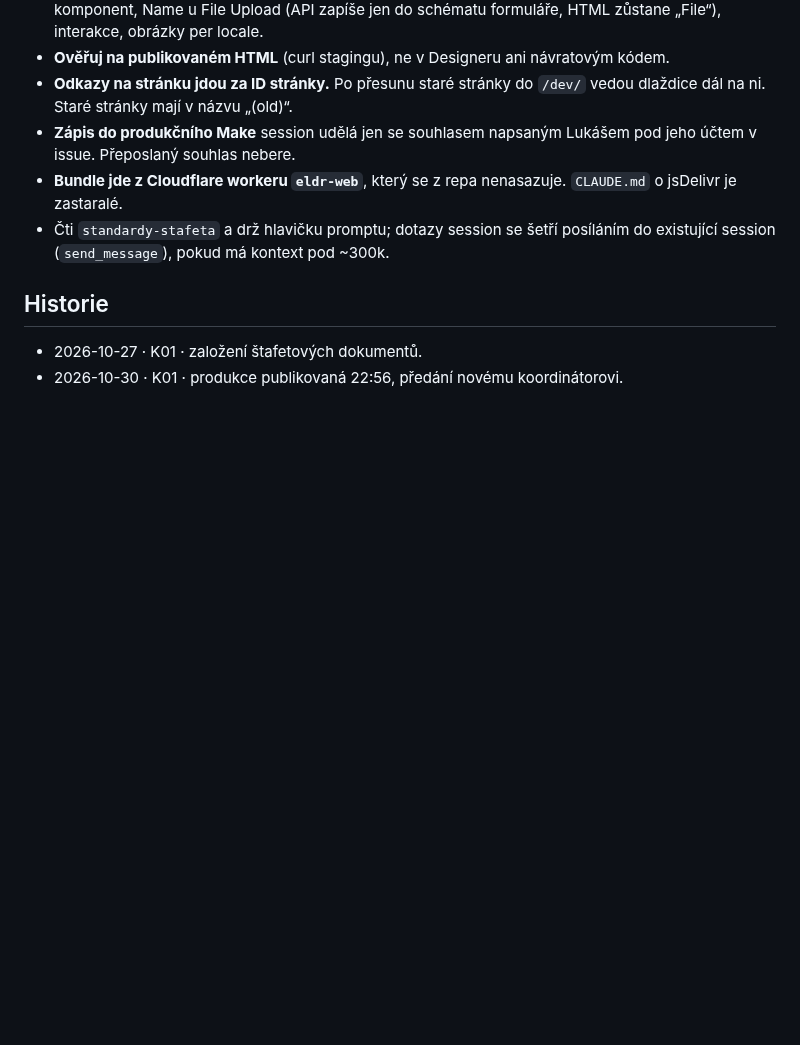
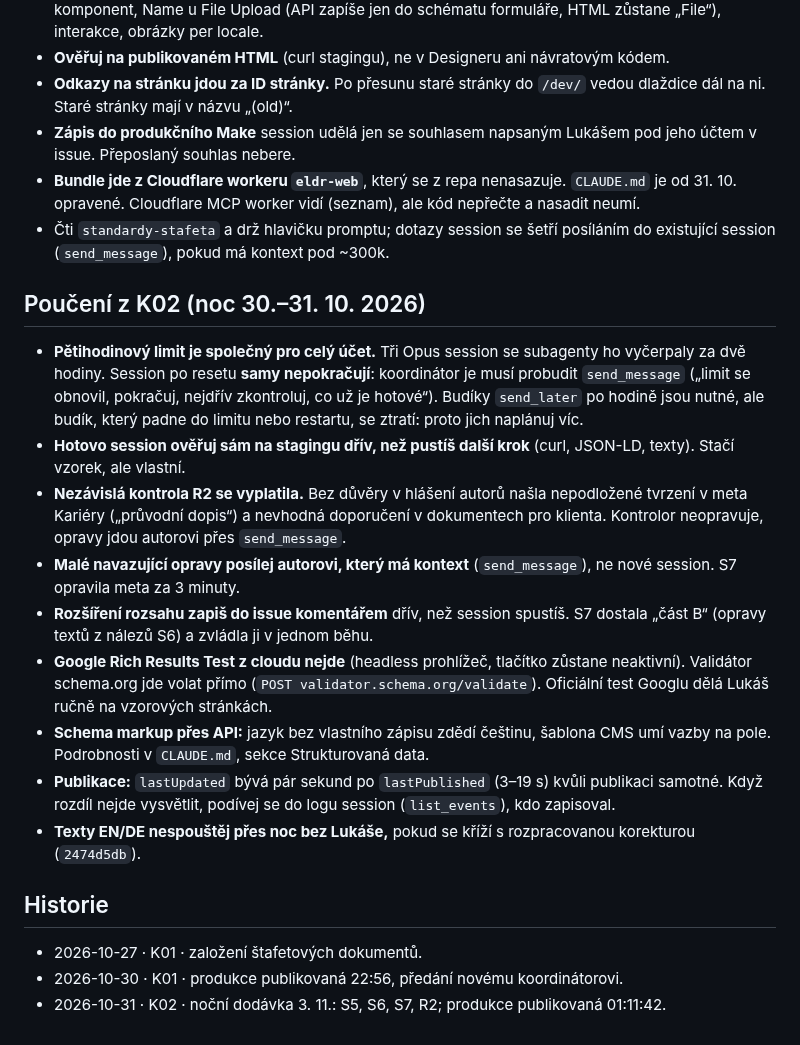
Before and after one commit to lukas-webkit-studio/eldr, a Markdown page: docs/koordinator.md, the part around the change. GitHub-like rendering; blank space fills up the shorter version.

Commit message:
CLAUDE.md: bundle z workeru, 5 Finsweet, strukturovaná data; poučení K02
Co-Authored-By: Claude Opus 5.5 <noreply@anthropic.com>
Claude-Session: https://claude.ai/code/session_01QDd2WdpExCsa67Tpo2uxoD

```diff
--- a/docs/koordinator.md
+++ b/docs/koordinator.md
@@ -57,10 +57,23 @@ session, hlídám, zapisuju zpětnou vazbu. Kód nepíšu, jen dokumentaci.
 - **Ověřuj na publikovaném HTML** (curl stagingu), ne v Designeru ani návratovým kódem.
 - **Odkazy na stránku jdou za ID stránky.** Po přesunu staré stránky do `/dev/` vedou dlaždice dál na ni. Staré stránky mají v názvu „(old)“.
 - **Zápis do produkčního Make** session udělá jen se souhlasem napsaným Lukášem pod jeho účtem v issue. Přeposlaný souhlas nebere.
-- **Bundle jde z Cloudflare workeru `eldr-web`**, který se z repa nenasazuje. `CLAUDE.md` o jsDelivr je zastaralé.
+- **Bundle jde z Cloudflare workeru `eldr-web`**, který se z repa nenasazuje. `CLAUDE.md` je od 31. 10. opravené. Cloudflare MCP worker vidí (seznam), ale kód nepřečte a nasadit neumí.
 - Čti `standardy-stafeta` a drž hlavičku promptu; dotazy session se šetří posíláním do existující session (`send_message`), pokud má kontext pod ~300k.
+
+## Poučení z K02 (noc 30.–31. 10. 2026)
+
+- **Pětihodinový limit je společný pro celý účet.** Tři Opus session se subagenty ho vyčerpaly za dvě hodiny. Session po resetu **samy nepokračují**: koordinátor je musí probudit `send_message` („limit se obnovil, pokračuj, nejdřív zkontroluj, co už je hotové“). Budíky `send_later` po hodině jsou nutné, ale budík, který padne do limitu nebo restartu, se ztratí: proto jich naplánuj víc.
+- **Hotovo session ověřuj sám na stagingu dřív, než pustíš další krok** (curl, JSON-LD, texty). Stačí vzorek, ale vlastní.
+- **Nezávislá kontrola R2 se vyplatila.** Bez důvěry v hlášení autorů našla nepodložené tvrzení v meta Kariéry („průvodní dopis“) a nevhodná doporučení v dokumentech pro klienta. Kontrolor neopravuje, opravy jdou autorovi přes `send_message`.
+- **Malé navazující opravy posílej autorovi, který má kontext** (`send_message`), ne nové session. S7 opravila meta za 3 minuty.
+- **Rozšíření rozsahu zapiš do issue komentářem** dřív, než session spustíš. S7 dostala „část B“ (opravy textů z nálezů S6) a zvládla ji v jednom běhu.
+- **Google Rich Results Test z cloudu nejde** (headless prohlížeč, tlačítko zůstane neaktivní). Validátor schema.org jde volat přímo (`POST validator.schema.org/validate`). Oficiální test Googlu dělá Lukáš ručně na vzorových stránkách.
+- **Schema markup přes API:** jazyk bez vlastního zápisu zdědí češtinu, šablona CMS umí vazby na pole. Podrobnosti v `CLAUDE.md`, sekce Strukturovaná data.
+- **Publikace:** `lastUpdated` bývá pár sekund po `lastPublished` (3–19 s) kvůli publikaci samotné. Když rozdíl nejde vysvětlit, podívej se do logu session (`list_events`), kdo zapisoval.
+- **Texty EN/DE nespouštěj přes noc bez Lukáše,** pokud se kříží s rozpracovanou korekturou (`2474d5db`).
 
 ## Historie
 
 - 2026-10-27 · K01 · založení štafetových dokumentů.
 - 2026-10-30 · K01 · produkce publikovaná 22:56, předání novému koordinátorovi.
+- 2026-10-31 · K02 · noční dodávka 3. 11.: S5, S6, S7, R2; produkce publikovaná 01:11:42.
```
Also changed, not shown: CLAUDE.md (+40 -10 lines).
